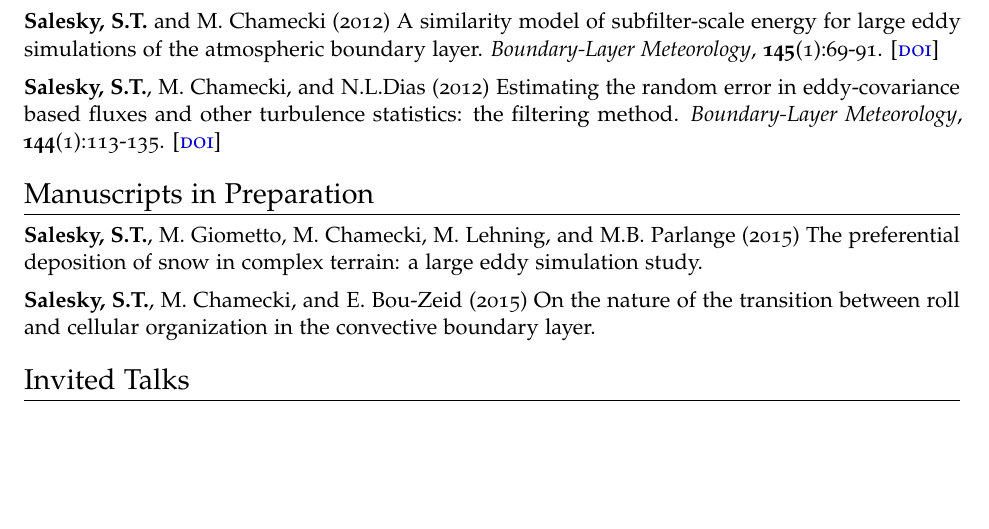
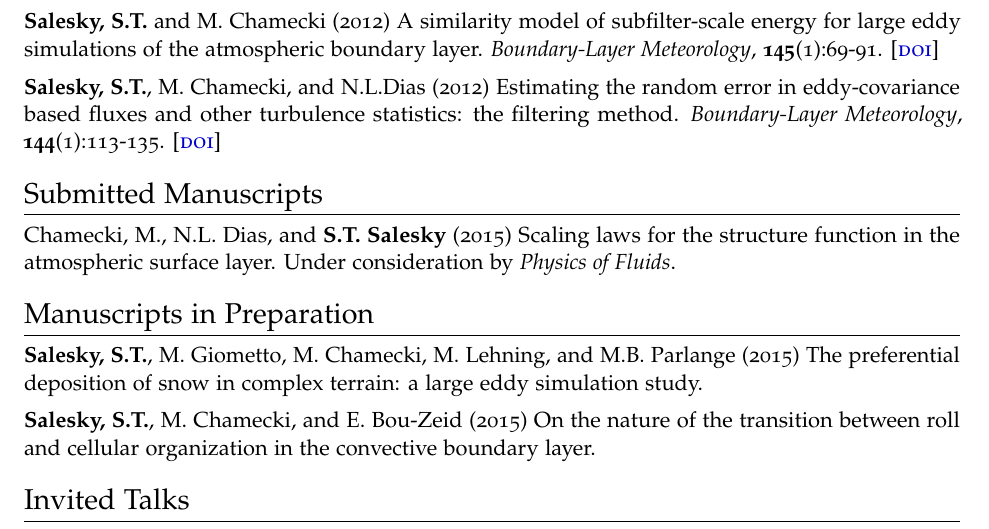
Before and after one commit to ssalesky/CV, a LaTeX CV (salesky_cv.tex): part of page 2 of 3, cut so that both start at the same text, the shorter picture padded with empty space. Compiled offline with pdfLaTeX.

Commit message:
Update publications list

```diff
--- a/salesky_cv.tex
+++ b/salesky_cv.tex
@@ -130,12 +130,12 @@ Banerjee, T., G.G. Katul, \textbf{S.T. Salesky}, and M. Chamecki (2014) Revisiti
 \textbf{Salesky, S.T.}, M. Chamecki, and N.L.Dias (2012) Estimating the random error in eddy-covariance based fluxes and other turbulence statistics: the filtering method. \textit{Boundary-Layer Meteorology}, \textbf{144}(1):113-135. [\href{http://doi.org/10.1007/s10546-012-9710-0}{\textsc{doi}}]
 %, doi:10.1007/s105-012-9710-0
 
-% %%%%%%%%%%%%%%%%%%%%%%%%%%%%%%%%%%%%%%%%%%%%%%%%%%%%%%%%%%%%%
-% \section*{Submitted Manuscripts}
-% %%%%%%%%%%%%%%%%%%%%%%%%%%%%%%%%%%%%%%%%%%%%%%%%%%%%%%%%%%%%%
-% Chamecki, M., N.L. Dias, and \textbf{S.T. Salesky} (2015) Scaling laws for
-% the structure function in the atmospheric surface layer. \textit{Under consideration
-%     by Physics of Fluids}.
+%%%%%%%%%%%%%%%%%%%%%%%%%%%%%%%%%%%%%%%%%%%%%%%%%%%%%%%%%%%%%
+\section*{Submitted Manuscripts}
+%%%%%%%%%%%%%%%%%%%%%%%%%%%%%%%%%%%%%%%%%%%%%%%%%%%%%%%%%%%%%
+Chamecki, M., N.L. Dias, and \textbf{S.T. Salesky} (2015) Scaling laws for
+the structure function in the atmospheric surface layer. Under consideration
+    by \textit{Physics of Fluids}.
 
 %%%%%%%%%%%%%%%%%%%%%%%%%%%%%%%%%%%%%%%%%%%%%%%%%%%%%%%%%%%%%
 \section*{Manuscripts in Preparation}
```
Also changed, not shown: salesky_cv.pdf.
